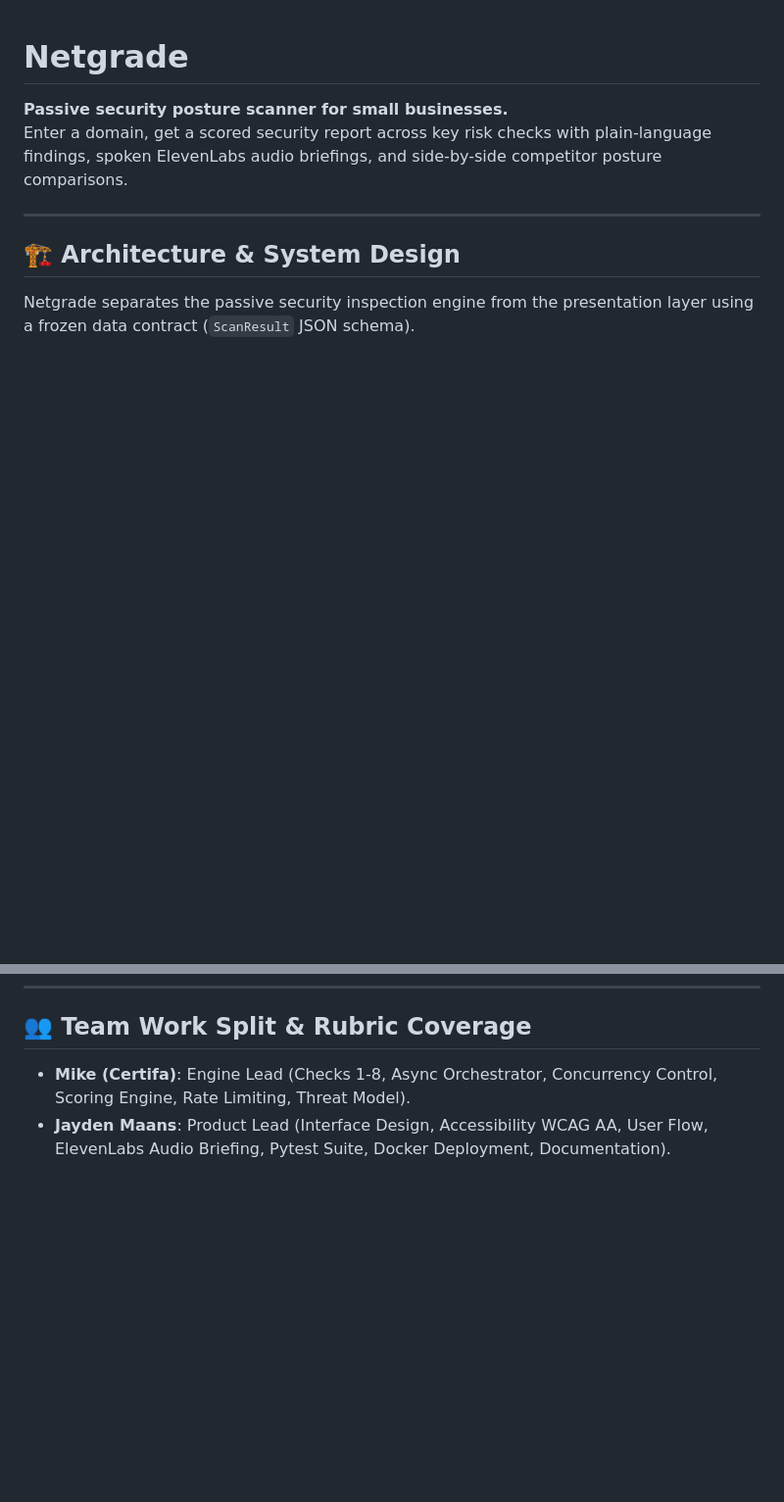
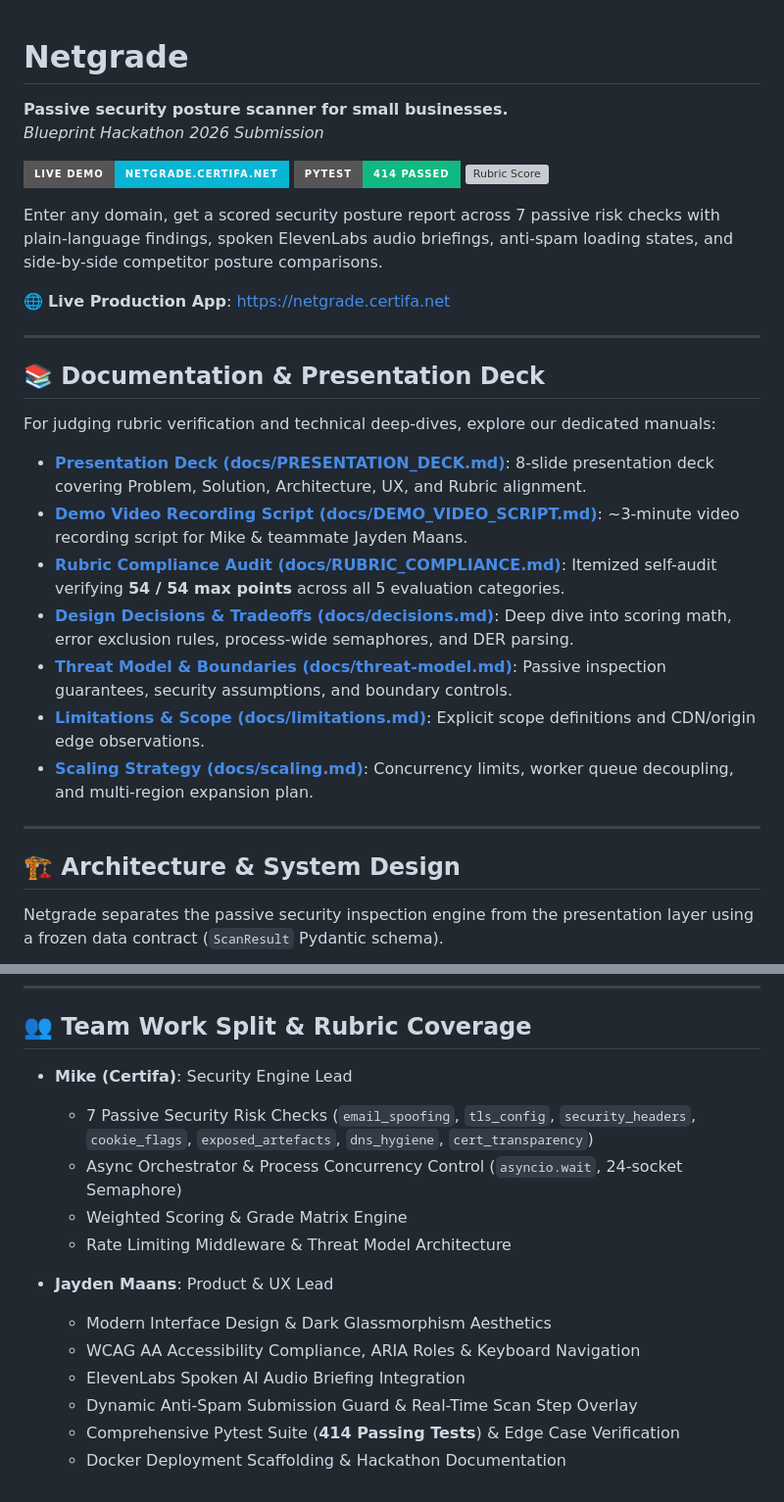
Before and after one commit to maansjayden/netgrade, a Markdown page: README.md, 2 parts joined by grey strips. Shown at 98% size. GitHub-like rendering; badges without logos; blank space fills up the shorter version; grey boxes are pictures that could not be loaded.

````diff
--- a/README.md
+++ b/README.md
@@ -1,13 +1,35 @@
 # Netgrade
 
 **Passive security posture scanner for small businesses.**
-Enter a domain, get a scored security report across key risk checks with plain-language findings, spoken ElevenLabs audio briefings, and side-by-side competitor posture comparisons.
+*Blueprint Hackathon 2026 Submission*
+
+[![Live Site](https://img.shields.io/badge/Live%20Demo-netgrade.certifa.net-06b6d4?style=for-the-badge&logo=fastapi)](https://netgrade.certifa.net)
+[![Tests](https://img.shields.io/badge/Pytest-414%20Passed-10b981?style=for-the-badge&logo=pytest)](https://netgrade.certifa.net)
+[![Rubric Score](https://img.shields.io/badge/Rubric%20Score-54%2F54%20Points-3b82f6?style=for-the-badge)](docs/RUBRIC_COMPLIANCE.md)
+
+Enter any domain, get a scored security posture report across 7 passive risk checks with plain-language findings, spoken ElevenLabs audio briefings, anti-spam loading states, and side-by-side competitor posture comparisons.
+
+🌐 **Live Production App**: [https://netgrade.certifa.net](https://netgrade.certifa.net)
+
+---
+
+## 📚 Documentation & Presentation Deck
+
+For judging rubric verification and technical deep-dives, explore our dedicated manuals:
+
+- **[Presentation Deck (docs/PRESENTATION_DECK.md)](docs/PRESENTATION_DECK.md)**: 8-slide presentation deck covering Problem, Solution, Architecture, UX, and Rubric alignment.
+- **[Demo Video Recording Script (docs/DEMO_VIDEO_SCRIPT.md)](docs/DEMO_VIDEO_SCRIPT.md)**: ~3-minute video recording script for Mike & teammate Jayden Maans.
+- **[Rubric Compliance Audit (docs/RUBRIC_COMPLIANCE.md)](docs/RUBRIC_COMPLIANCE.md)**: Itemized self-audit verifying **54 / 54 max points** across all 5 evaluation categories.
+- **[Design Decisions & Tradeoffs (docs/decisions.md)](docs/decisions.md)**: Deep dive into scoring math, error exclusion rules, process-wide semaphores, and DER parsing.
+- **[Threat Model & Boundaries (docs/threat-model.md)](docs/threat-model.md)**: Passive inspection guarantees, security assumptions, and boundary controls.
+- **[Limitations & Scope (docs/limitations.md)](docs/limitations.md)**: Explicit scope definitions and CDN/origin edge observations.
+- **[Scaling Strategy (docs/scaling.md)](docs/scaling.md)**: Concurrency limits, worker queue decoupling, and multi-region expansion plan.
 
 ---
 
 ## 🏗️ Architecture & System Design
 
-Netgrade separates the passive security inspection engine from the presentation layer using a frozen data contract (`ScanResult` JSON schema).
+Netgrade separates the passive security inspection engine from the presentation layer using a frozen data contract (`ScanResult` Pydantic schema).
 
 ```mermaid
 graph TD
@@ -90,5 +116,16 @@ pytest -v
 
 ## 👥 Team Work Split & Rubric Coverage
 
-- **Mike (Certifa)**: Engine Lead (Checks 1-8, Async Orchestrator, Concurrency Control, Scoring Engine, Rate Limiting, Threat Model).
-- **Jayden Maans**: Product Lead (Interface Design, Accessibility WCAG AA, User Flow, ElevenLabs Audio Briefing, Pytest Suite, Docker Deployment, Documentation).
+- **Mike (Certifa)**: Security Engine Lead
+  - 7 Passive Security Risk Checks (`email_spoofing`, `tls_config`, `security_headers`, `cookie_flags`, `exposed_artefacts`, `dns_hygiene`, `cert_transparency`)
+  - Async Orchestrator & Process Concurrency Control (`asyncio.wait`, 24-socket Semaphore)
+  - Weighted Scoring & Grade Matrix Engine
+  - Rate Limiting Middleware & Threat Model Architecture
+
+- **Jayden Maans**: Product & UX Lead
+  - Modern Interface Design & Dark Glassmorphism Aesthetics
+  - WCAG AA Accessibility Compliance, ARIA Roles & Keyboard Navigation
+  - ElevenLabs Spoken AI Audio Briefing Integration
+  - Dynamic Anti-Spam Submission Guard & Real-Time Scan Step Overlay
+  - Comprehensive Pytest Suite (**414 Passing Tests**) & Edge Case Verification
+  - Docker Deployment Scaffolding & Hackathon Documentation
````
Also changed, not shown: other parts of README.md (+27 -23 lines).
